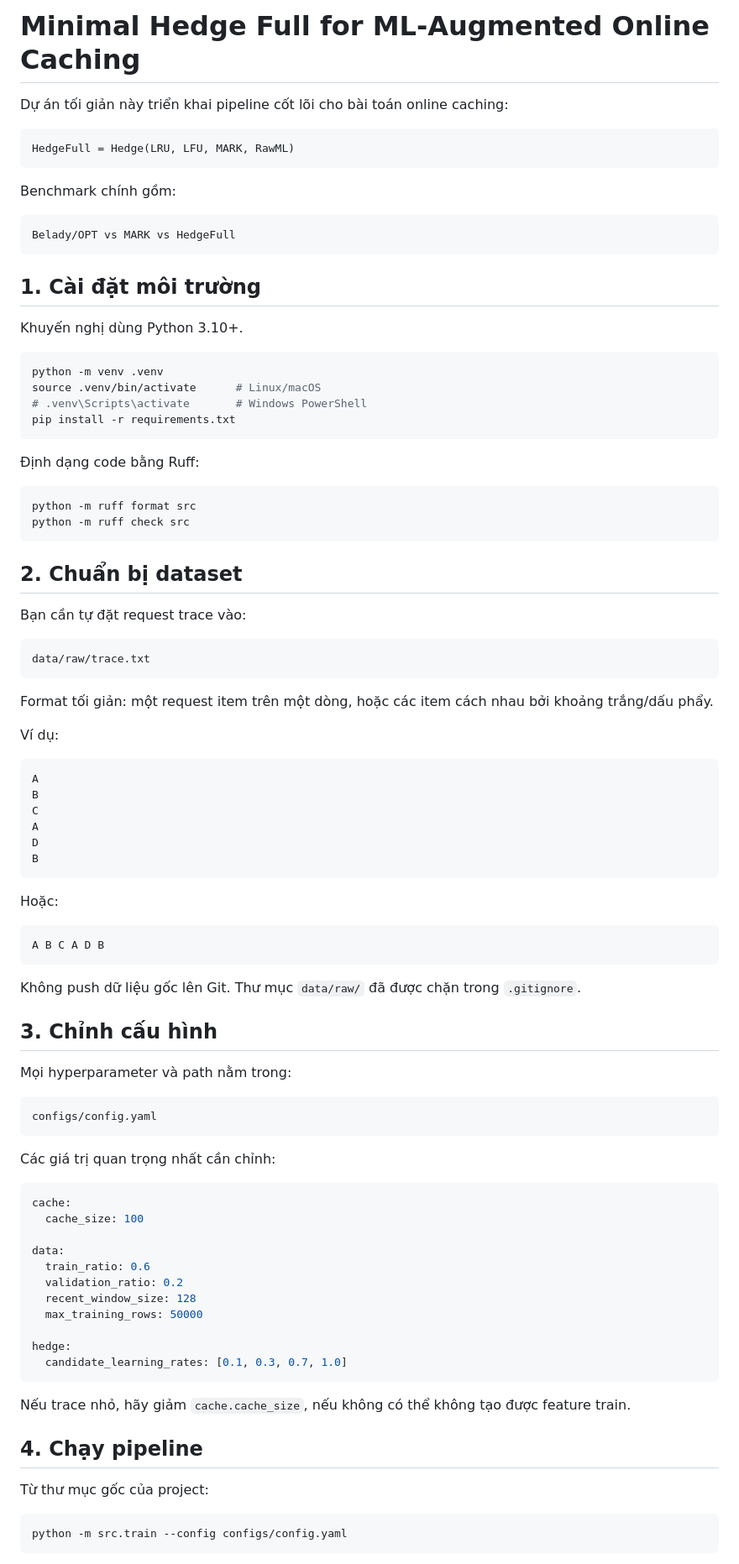
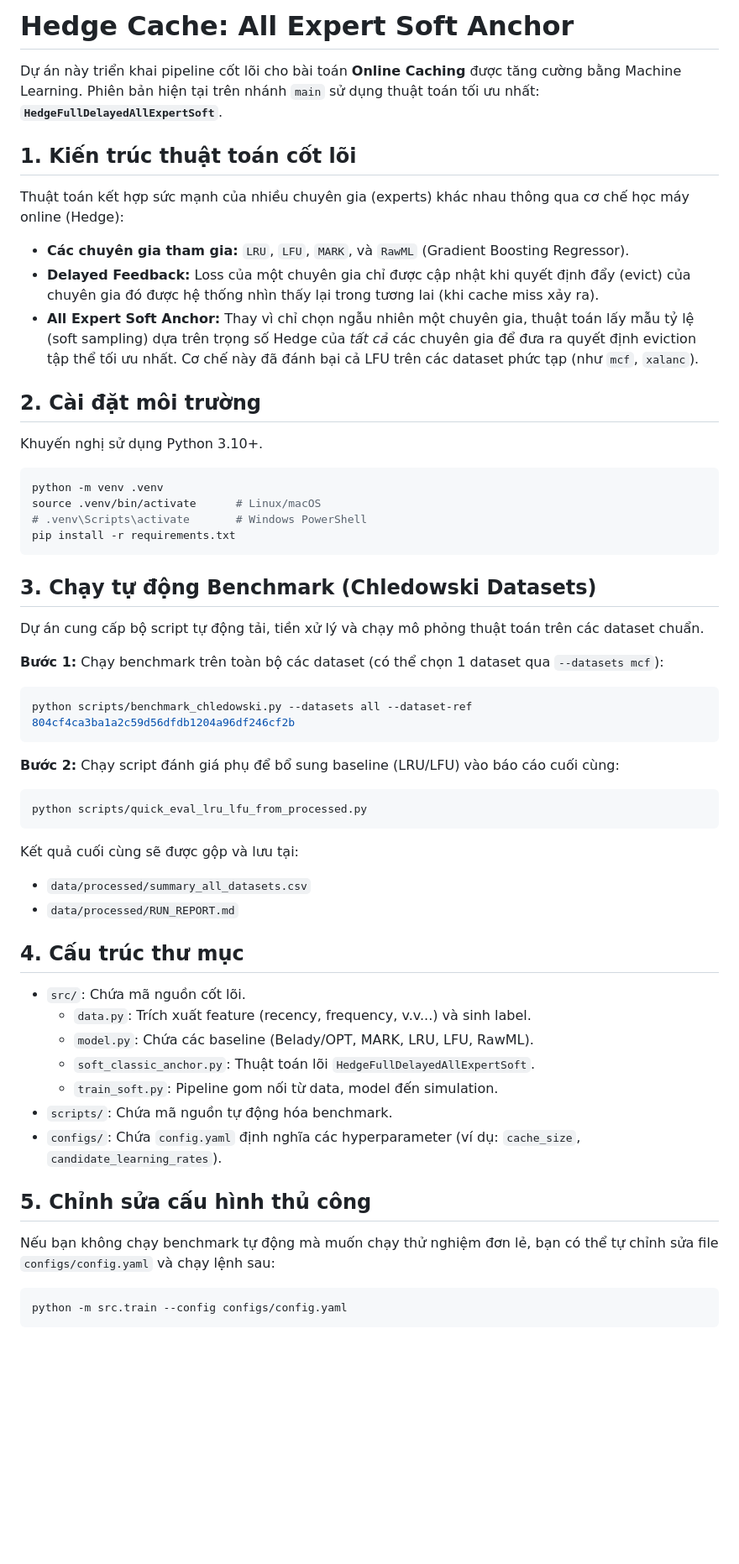
Before and after one commit to tin03092006-cell/Online-Caching, a Markdown page: README.md, the part around one of its changes. Shown at 84% size. GitHub-like rendering; blank space fills up the shorter version.

Commit message:
docs: Rewrite README for AllExpertSoft

````diff
--- a/README.md
+++ b/README.md
@@ -1,20 +1,17 @@
-# Minimal Hedge Full for ML-Augmented Online Caching
+# Hedge Cache: All Expert Soft Anchor
 
-Dự án tối giản này triển khai pipeline cốt lõi cho bài toán online caching:
+Dự án này triển khai pipeline cốt lõi cho bài toán **Online Caching** được tăng cường bằng Machine Learning. Phiên bản hiện tại trên nhánh `main` sử dụng thuật toán tối ưu nhất: **`HedgeFullDelayedAllExpertSoft`**.
 
-```text
-HedgeFull = Hedge(LRU, LFU, MARK, RawML)
-```
+## 1. Kiến trúc thuật toán cốt lõi
 
-Benchmark chính gồm:
+Thuật toán kết hợp sức mạnh của nhiều chuyên gia (experts) khác nhau thông qua cơ chế học máy online (Hedge):
+- **Các chuyên gia tham gia:** `LRU`, `LFU`, `MARK`, và `RawML` (Gradient Boosting Regressor).
+- **Delayed Feedback:** Loss của một chuyên gia chỉ được cập nhật khi quyết định đẩy (evict) của chuyên gia đó được hệ thống nhìn thấy lại trong tương lai (khi cache miss xảy ra).
+- **All Expert Soft Anchor:** Thay vì chỉ chọn ngẫu nhiên một chuyên gia, thuật toán lấy mẫu tỷ lệ (soft sampling) dựa trên trọng số Hedge của *tất cả* các chuyên gia để đưa ra quyết định eviction tập thể tối ưu nhất. Cơ chế này đã đánh bại cả LFU trên các dataset phức tạp (như `mcf`, `xalanc`).
 
-```text
-Belady/OPT vs MARK vs HedgeFull
-```
+## 2. Cài đặt môi trường
 
-## 1. Cài đặt môi trường
-
-Khuyến nghị dùng Python 3.10+.
+Khuyến nghị sử dụng Python 3.10+.
 
 ```bash
 python -m venv .venv
@@ -23,71 +20,37 @@ source .venv/bin/activate      # Linux/macOS
 pip install -r requirements.txt
 ```
 
-Định dạng code bằng Ruff:
+## 3. Chạy tự động Benchmark (Chledowski Datasets)
 
+Dự án cung cấp bộ script tự động tải, tiền xử lý và chạy mô phỏng thuật toán trên các dataset chuẩn.
+
+**Bước 1:** Chạy benchmark trên toàn bộ các dataset (có thể chọn 1 dataset qua `--datasets mcf`):
 ```bash
-python -m ruff format src
-python -m ruff check src
+python scripts/benchmark_chledowski.py --datasets all --dataset-ref 804cf4ca3ba1a2c59d56dfdb1204a96df246cf2b
 ```
 
-## 2. Chuẩn bị dataset
-
-Bạn cần tự đặt request trace vào:
-
-```text
-data/raw/trace.txt
+**Bước 2:** Chạy script đánh giá phụ để bổ sung baseline (LRU/LFU) vào báo cáo cuối cùng:
+```bash
+python scripts/quick_eval_lru_lfu_from_processed.py
 ```
 
-Format tối giản: một request item trên một dòng, hoặc các item cách nhau bởi khoảng trắng/dấu phẩy.
+Kết quả cuối cùng sẽ được gộp và lưu tại:
+- `data/processed/summary_all_datasets.csv`
+- `data/processed/RUN_REPORT.md`
 
-Ví dụ:
+## 4. Cấu trúc thư mục
 
-```text
-A
-B
-C
-A
-D
-B
-```
+- `src/`: Chứa mã nguồn cốt lõi.
+  - `data.py`: Trích xuất feature (recency, frequency, v.v...) và sinh label.
+  - `model.py`: Chứa các baseline (Belady/OPT, MARK, LRU, LFU, RawML).
+  - `soft_classic_anchor.py`: Thuật toán lõi `HedgeFullDelayedAllExpertSoft`.
+  - `train_soft.py`: Pipeline gom nối từ data, model đến simulation.
+- `scripts/`: Chứa mã nguồn tự động hóa benchmark.
+- `configs/`: Chứa `config.yaml` định nghĩa các hyperparameter (ví dụ: `cache_size`, `candidate_learning_rates`).
 
-Hoặc:
+## 5. Chỉnh sửa cấu hình thủ công
 
-```text
-A B C A D B
-```
-
-Không push dữ liệu gốc lên Git. Thư mục `data/raw/` đã được chặn trong `.gitignore`.
-
-## 3. Chỉnh cấu hình
-
-Mọi hyperparameter và path nằm trong:
-
-```text
-configs/config.yaml
-```
-
-Các giá trị quan trọng nhất cần chỉnh:
-
-```yaml
-cache:
-  cache_size: 100
-
-data:
-  train_ratio: 0.6
-  validation_ratio: 0.2
-  recent_window_size: 128
-  max_training_rows: 50000
-
-hedge:
-  candidate_learning_rates: [0.1, 0.3, 0.7, 1.0]
-```
-
-Nếu trace nhỏ, hãy giảm `cache.cache_size`, nếu không có thể không tạo được feature train.
-
-## 4. Chạy pipeline
-
-Từ thư mục gốc của project:
+Nếu bạn không chạy benchmark tự động mà muốn chạy thử nghiệm đơn lẻ, bạn có thể tự chỉnh sửa file `configs/config.yaml` và chạy lệnh sau:
 
 ```bash
 python -m src.train --config configs/config.yaml
````
Also changed, not shown: other parts of README.md (+1 -45 lines).
